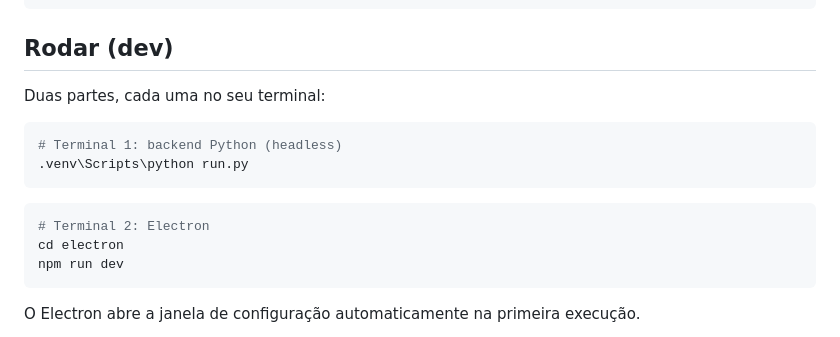
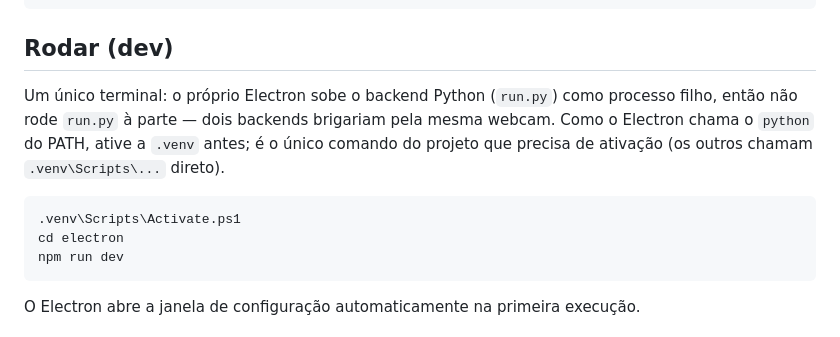
Before and after one commit to Akistapace/acessibility-tray, a Markdown page: README.md, the part around the change. Rendered like a GitHub page.

Commit message:
docs: fix the dev flow to match Electron owning its own backend
The two-terminal instructions (run.py separately, then npm run dev)
started two competing backend processes fighting over one webcam --
Electron spawns and owns its own Python child. One terminal is enough
now that the spawn command actually works; the venv needs activating
first since Electron resolves `python` off PATH.

Co-Authored-By: Claude Opus 5 <noreply@anthropic.com>

````diff
--- a/README.md
+++ b/README.md
@@ -49,15 +49,14 @@ npm install
 
 ## Rodar (dev)
 
-Duas partes, cada uma no seu terminal:
+Um único terminal: o próprio Electron sobe o backend Python (`run.py`) como
+processo filho, então não rode `run.py` à parte — dois backends brigariam
+pela mesma webcam. Como o Electron chama o `python` do PATH, ative a `.venv`
+antes; é o único comando do projeto que precisa de ativação (os outros
+chamam `.venv\Scripts\...` direto).
 
 ```powershell
-# Terminal 1: backend Python (headless)
-.venv\Scripts\python run.py
-```
-
-```powershell
-# Terminal 2: Electron
+.venv\Scripts\Activate.ps1
 cd electron
 npm run dev
 ```
````
